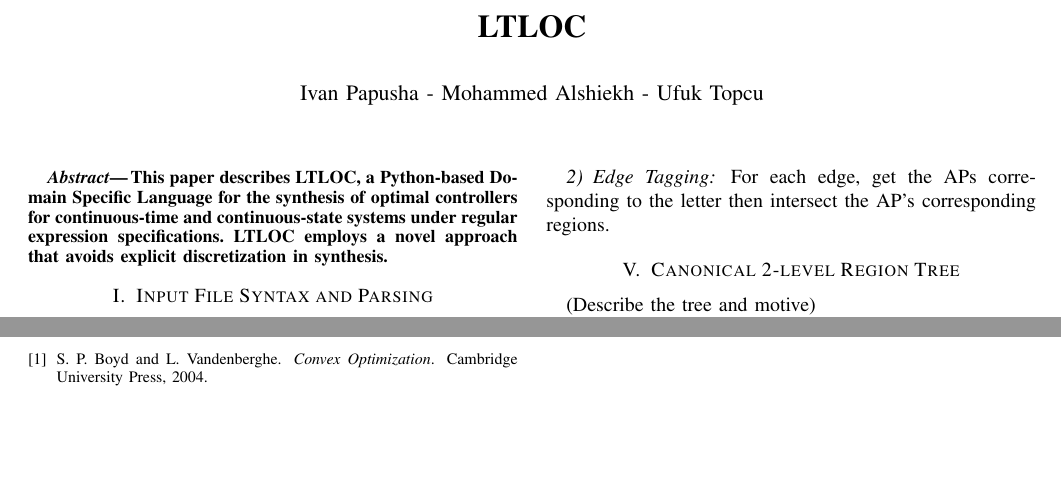
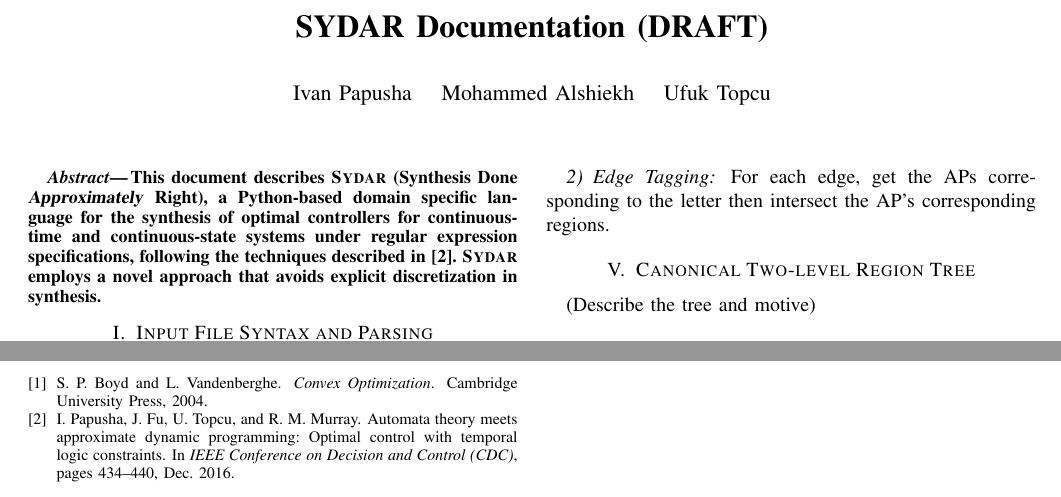
Before and after one commit to u-t-autonomous/sydar, a LaTeX paper (latexdoc/documentation.tex, which reads latexdoc/refs.bib): two parts of pages 1 and 2 of 2, joined at a grey line, cut at the place of the change, the shorter picture padded with empty space. Compiled offline with pdfLaTeX.

Commit message:
topical doc changes

```diff
--- a/latexdoc/documentation.tex
+++ b/latexdoc/documentation.tex
@@ -2,7 +2,7 @@
 %2345678901234567890123456789012345678901234567890123456789012345678901234567890
 %        1         2         3         4         5         6         7         8
 
-\documentclass[letterpaper, 10 pt, conference]{ieeeconf}  % Comment this line out
+\documentclass[letterpaper, 10pt, conference]{ieeeconf}   % Comment this line out
                                                           % if you need a4paper
 %\documentclass[a4paper, 10pt, conference]{ieeeconf}      % Use this line for a4
                                                           % paper
@@ -24,31 +22,30 @@
 \usepackage{amsmath} % assumes amsmath package installed
 \usepackage{amssymb}  % assumes amsmath package installed
 
-\title{\LARGE \bf
-LTLOC
-}
-
-
-\author{Ivan Papusha - Mohammed Alshiekh - Ufuk Topcu% <-
-}
-
+\title{\LARGE \bf SYDAR Documentation (DRAFT)}
+\author{Ivan Papusha \quad Mohammed Alshiekh \quad Ufuk Topcu}
 
 \begin{document}
-
-
 
 \maketitle
 \thispagestyle{empty}
 \pagestyle{empty}
 
+\begin{abstract}
+This document describes \textsc{Sydar} (Synthesis Done \textsl{Approximately} Right), a
+Python-based domain specific language for the synthesis of optimal controllers
+for continuous-time and continuous-state systems under regular expression
+specifications, following the techniques described in~\cite{Papusha:2016a}.
+\textsc{Sydar} employs a novel approach that avoids explicit discretization in
+synthesis.
+\end{abstract}
 
-\begin{abstract}
-This paper describes LTLOC, a Python-based Domain Specific Language for the synthesis of optimal controllers for continuous-time and continuous-state systems under regular expression specifications. LTLOC employs a novel approach that avoids explicit discretization in synthesis.
-\end{abstract}
 
 \section{Input File Syntax and Parsing}
 
-The result of parsing the input file is a symbol table with scopes corresponding to each block in the input file. Here we describe each of these blocks.
+The result of parsing the input file is a symbol table with scopes
+corresponding to each block in the input file. Here we describe each of these
+blocks.
 
 \subsection{Constants}
 \subsection{Specification}
@@ -86,23 +85,35 @@
 
 \section{Creating a Tagged Graph from Specification}
 
-First we create DFA from the specification then we create a tagged graph from the DFA and APs and their regions.
+First we create DFA from the specification then we create a tagged graph from
+the DFA and APs and their regions.
 
 \subsection{Graph Tagging}
-The vertices must be tagged with an objective and a region tree. The edges must be tagged with a region tree.
+The vertices must be tagged with an objective and a region tree. The edges must
+be tagged with a region tree.
 
 \subsubsection{Vertex Tagging}
-For each vertex, get the APs corresponding to the letter then intersect the AP's corresponding regions and tag the vertex with the resulting tree region.
+For each vertex, get the APs corresponding to the letter then intersect the
+AP's corresponding regions and tag the vertex with the resulting tree region.
 \subsubsection{Edge Tagging}
-For each edge, get the APs corresponding to the letter then intersect the AP's corresponding regions.
-\section{Canonical 2-level Region Tree}
+For each edge, get the APs corresponding to the letter then intersect the AP's
+corresponding regions.
+
+\section{Canonical Two-level Region Tree}
 
 (Describe the tree and motive)
 
 \section{Tree transformation}
-The goal of the transformation is to transform any region tree to the canonical 2-level region tree. The tree first goes through tree preparation, then apply lossless tree transformations, if the tree turns out to be a canonical 2-level region tree after this step, then the transformation is completed. Else, we will have to apply lossy transformations.
+The goal of the transformation is to transform any region tree to the canonical
+2-level region tree. The tree first goes through tree preparation, then apply
+lossless tree transformations, if the tree turns out to be a canonical 2-level
+region tree after this step, then the transformation is completed. Else, we
+will have to apply lossy transformations.
+
 \subsection{Tree Preparation}
-This step adds a union node at the top with all intersection operands. The rest of the original tree starts after the 2nd level.
+This step adds a union node at the top with all intersection operands. The rest
+of the original tree starts after the 2nd level.
+
 \subsection{Lossless Tree Transformation}
 
 \subsubsection{Empty Region}
--- a/latexdoc/refs.bib
+++ b/latexdoc/refs.bib
@@ -6,0 +14,3 @@
+	pages = {434--440},
+	doi = {10.1109/CDC.2016.7798307},
+}
```
Also changed, not shown: latexdoc/documentation.tex (14 more changed lines), latexdoc/refs.bib (7 more changed lines).
